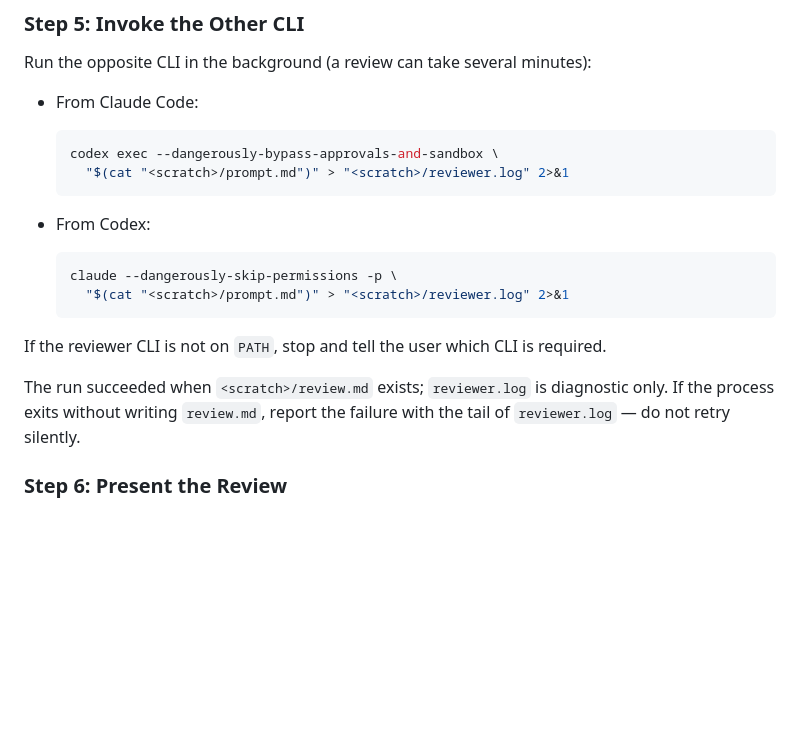
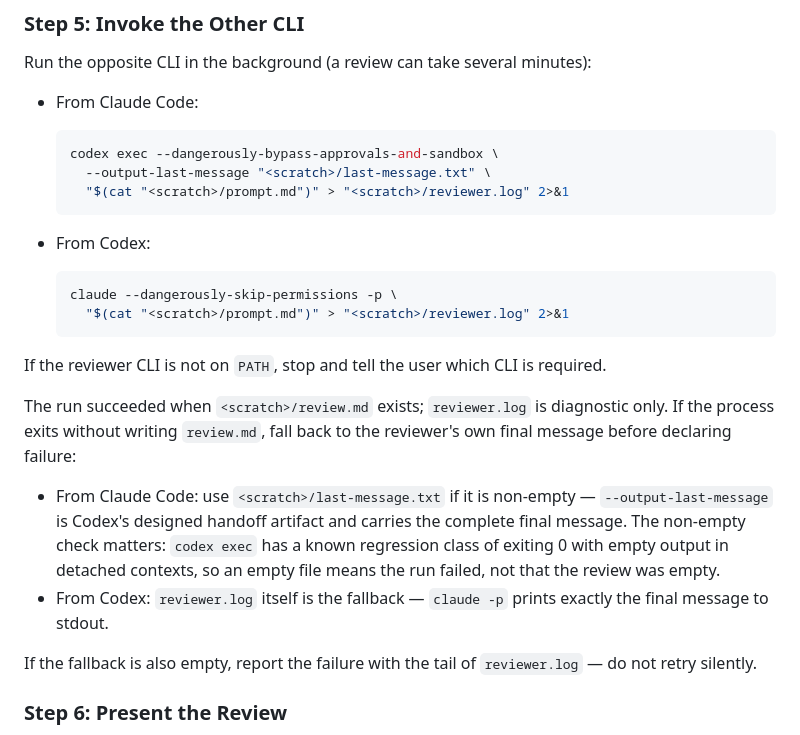
Before and after one commit to crown-dev-studios/skill-issue, a Markdown page: skills/cds-second-opinion/SKILL.md, the part around the change. Drawn GitHub-style; blank space fills up the shorter version.

Commit message:
docs(second-opinion): harden reviewer capture with designed final-message fallbacks
Live-verified this session: codex exec --output-last-message writes the
byte-identical complete final message (compared against event-stream
extraction on a real multi-message review), and claude -p prints exactly
the final message to stdout. Add the -o artifact to the codex invocation
and document both as fallbacks when the reviewer does not write review.md,
with a non-empty guard against codex's silent-empty exit-0 regression class
(openai/codex#19945).

````diff
--- a/skills/cds-second-opinion/SKILL.md
+++ b/skills/cds-second-opinion/SKILL.md
@@ -71,6 +71,7 @@ Run the opposite CLI in the background (a review can take several minutes):
 
   ```bash
   codex exec --dangerously-bypass-approvals-and-sandbox \
+    --output-last-message "<scratch>/last-message.txt" \
     "$(cat "<scratch>/prompt.md")" > "<scratch>/reviewer.log" 2>&1
   ```
 
@@ -83,7 +84,12 @@ Run the opposite CLI in the background (a review can take several minutes):
 
 If the reviewer CLI is not on `PATH`, stop and tell the user which CLI is required.
 
-The run succeeded when `<scratch>/review.md` exists; `reviewer.log` is diagnostic only. If the process exits without writing `review.md`, report the failure with the tail of `reviewer.log` — do not retry silently.
+The run succeeded when `<scratch>/review.md` exists; `reviewer.log` is diagnostic only. If the process exits without writing `review.md`, fall back to the reviewer's own final message before declaring failure:
+
+- From Claude Code: use `<scratch>/last-message.txt` if it is non-empty — `--output-last-message` is Codex's designed handoff artifact and carries the complete final message. The non-empty check matters: `codex exec` has a known regression class of exiting 0 with empty output in detached contexts, so an empty file means the run failed, not that the review was empty.
+- From Codex: `reviewer.log` itself is the fallback — `claude -p` prints exactly the final message to stdout.
+
+If the fallback is also empty, report the failure with the tail of `reviewer.log` — do not retry silently.
 
 ### Step 6: Present the Review
 
````
